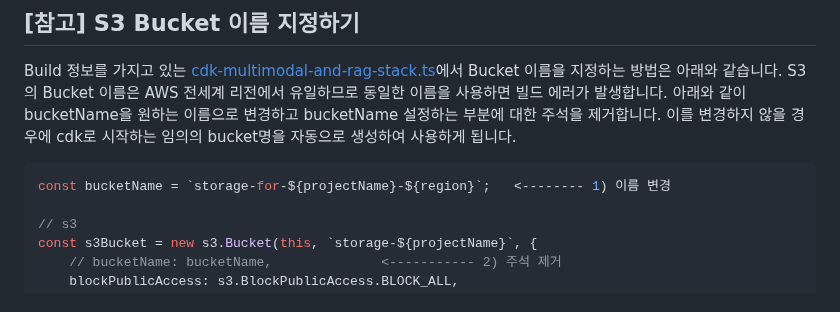
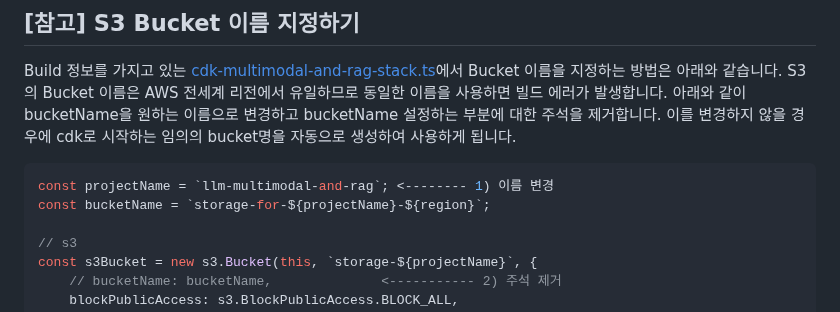
Before and after one commit to kyopark2014/llm-multimodal-and-rag, a Markdown page: deployment.md, the part around the change. Drawn GitHub-style.

````diff
--- a/deployment.md
+++ b/deployment.md
@@ -91,7 +91,8 @@ cdk deploy --all
 Build 정보를 가지고 있는 [cdk-multimodal-and-rag-stack.ts](https://github.com/kyopark2014/llm-multimodal-and-rag/blob/main/cdk-multimodal-and-rag/lib/cdk-multimodal-and-rag-stack.ts)에서 Bucket 이름을 지정하는 방법은 아래와 같습니다. S3의 Bucket 이름은 AWS 전세계 리전에서 유일하므로 동일한 이름을 사용하면 빌드 에러가 발생합니다. 아래와 같이 bucketName을 원하는 이름으로 변경하고 bucketName 설정하는 부분에 대한 주석을 제거합니다. 이를 변경하지 않을 경우에 cdk로 시작하는 임의의 bucket명을 자동으로 생성하여 사용하게 됩니다.
 
 ```typescript
-const bucketName = `storage-for-${projectName}-${region}`;   <-------- 1) 이름 변경
+const projectName = `llm-multimodal-and-rag`; <-------- 1) 이름 변경
+const bucketName = `storage-for-${projectName}-${region}`;
 
 // s3
 const s3Bucket = new s3.Bucket(this, `storage-${projectName}`, {
````
